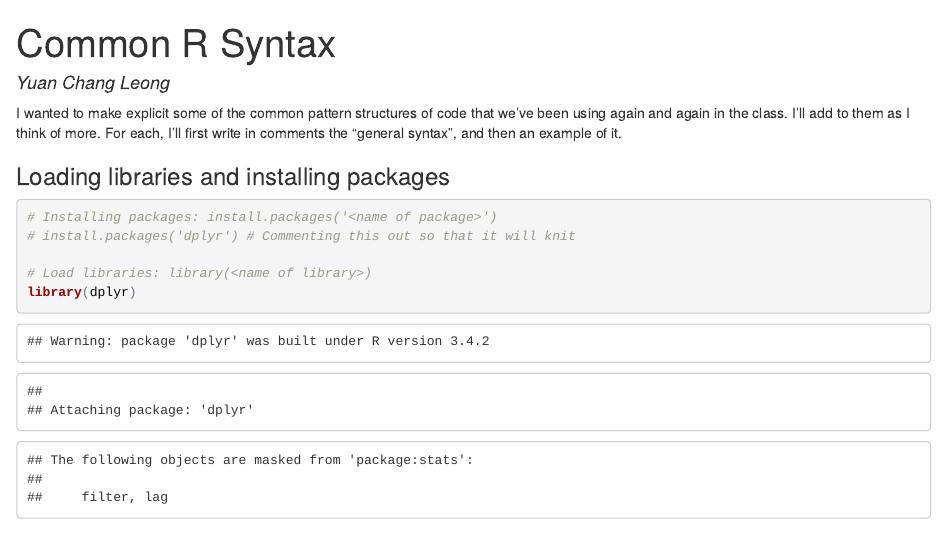
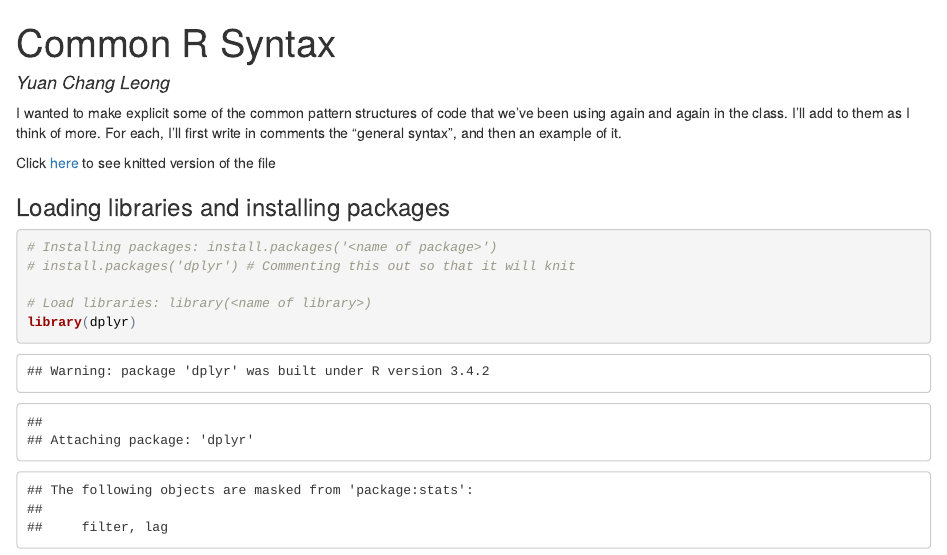
Before and after one commit to nataliavelez/RWorkshop, an R Markdown document (Resources/Common_R.Rmd): the page in a window 1100 px wide, from its top. The pictures show the output file Resources/Common_R.html that the author committed with the source, opened offline.

Commit message:
add some Common R syntax

````diff
--- a/Resources/Common_R.Rmd
+++ b/Resources/Common_R.Rmd
@@ -9,6 +9,8 @@ knitr::opts_chunk$set(echo = TRUE)
 ```
 
 I wanted to make explicit some of the common pattern structures of code that we've been using again and again in the class. I'll add to them as I think of more. For each, I'll first write in comments the "general syntax", and then an example of it.
+
+Click [here](https://htmlpreview.github.io/?https://github.com/nataliavelez/RWorkshop/blob/master/Resources/Common_R.html) to see knitted version of the file
 
 ### Loading libraries and installing packages
 
````
Also changed, not shown: Resources/Common_R.html.
